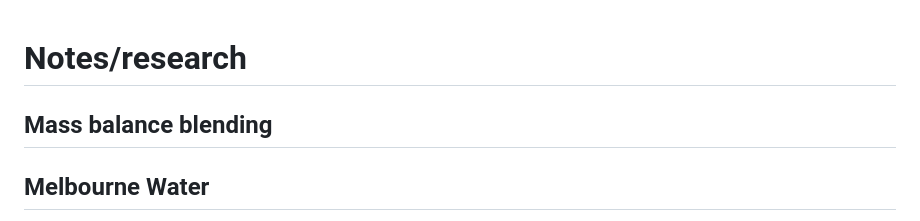
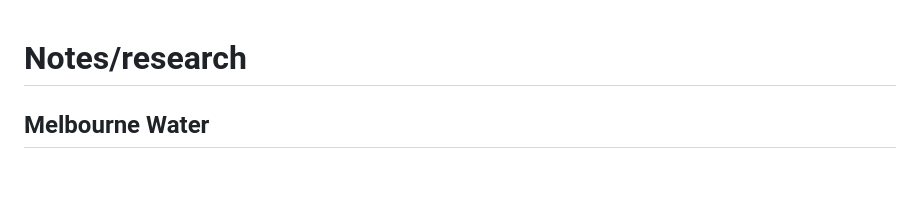
Before and after one commit to ksuraev/Aquablend-MILP-Personal, a Markdown page: notes/research.md, the part around one of its changes. GitHub-like rendering; blank space fills up the shorter version.

```diff
--- a/notes/research.md
+++ b/notes/research.md
@@ -1,6 +1,4 @@
 # Notes/research
-
-## Mass balance blending
 
 ## Melbourne Water
 
```
Also changed, not shown: other parts of notes/research.md (+1 -1 lines).
